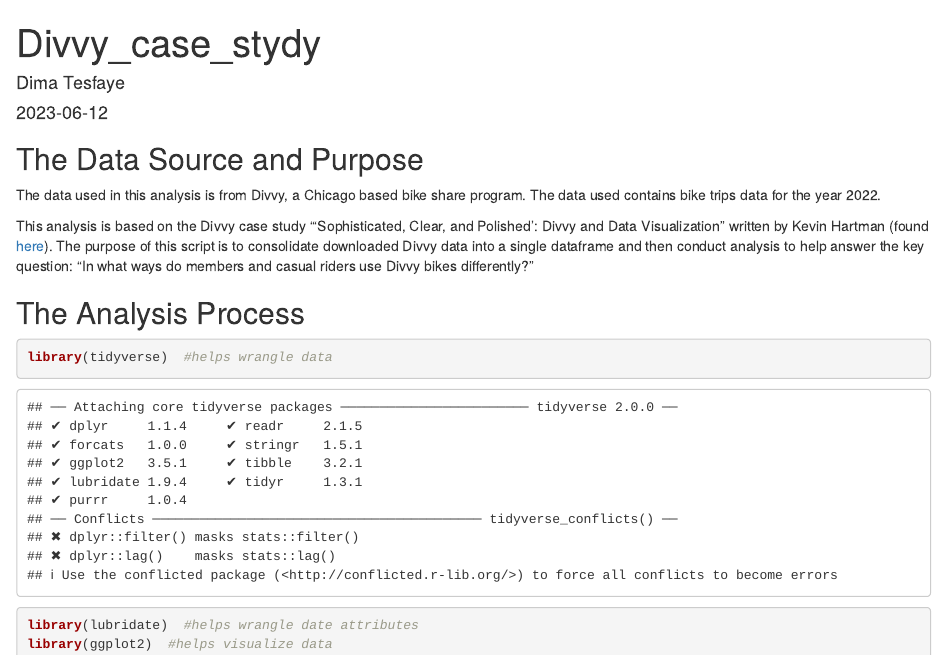
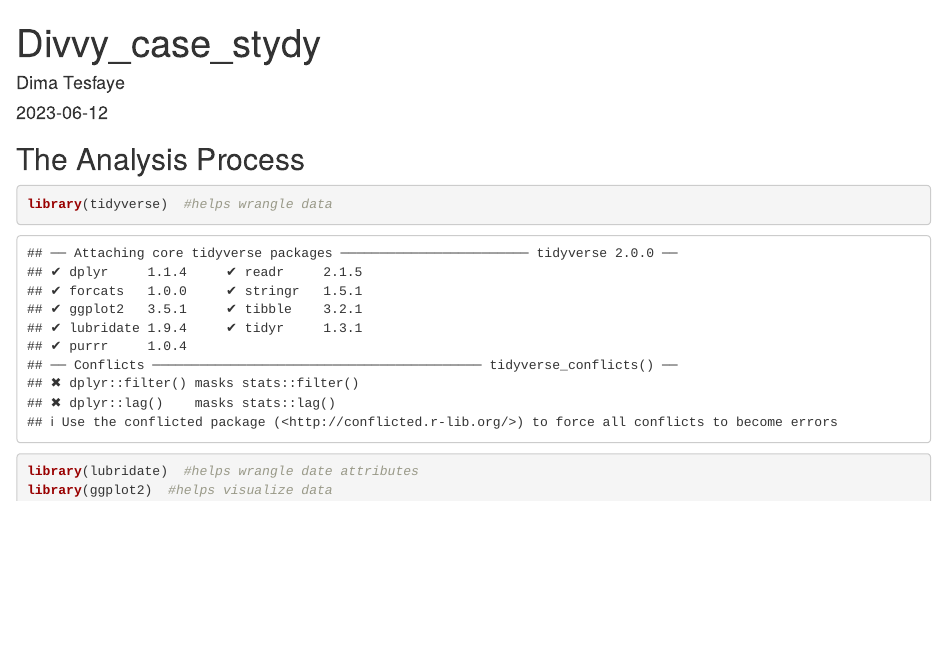
Before and after one commit to Dima-Tesfaye/Divvy-case-study, an R Markdown document (Divvy_RMarkdown_file.Rmd): the page in a window 1100 px wide, from its top. Rendered offline with R 4.5, knitr and Pandoc, with nearby package versions; drawn as R Markdown's standard HTML page in place of the format the file asks for; some code elsewhere in the file could not run offline; column names are cleaned by a stand-in for the janitor package.

Commit message:
Removed Read ME

````diff
--- a/Divvy_RMarkdown_file.Rmd
+++ b/Divvy_RMarkdown_file.Rmd
@@ -11,11 +11,6 @@
 knitr::opts_chunk$set(echo = TRUE)
 ```
 
-## The Data Source and Purpose
-
-The data used in this analysis is from Divvy, a Chicago based bike share program. The data used contains bike trips data for the year 2022.
-
-This analysis is based on the Divvy case study "'Sophisticated, Clear, and Polished': Divvy and Data Visualization" written by Kevin Hartman (found [here](https://artscience.blog/home/divvy-dataviz-case-study)). The purpose of this script is to consolidate downloaded Divvy data into a single dataframe and then conduct analysis to help answer the key question: "In what ways do members and casual riders use Divvy bikes differently?"
 
 ## The Analysis Process
 
````
